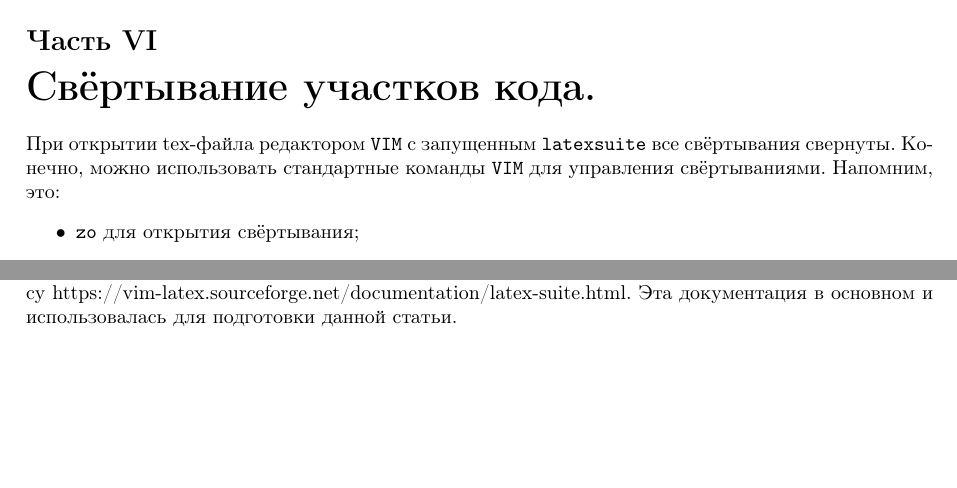
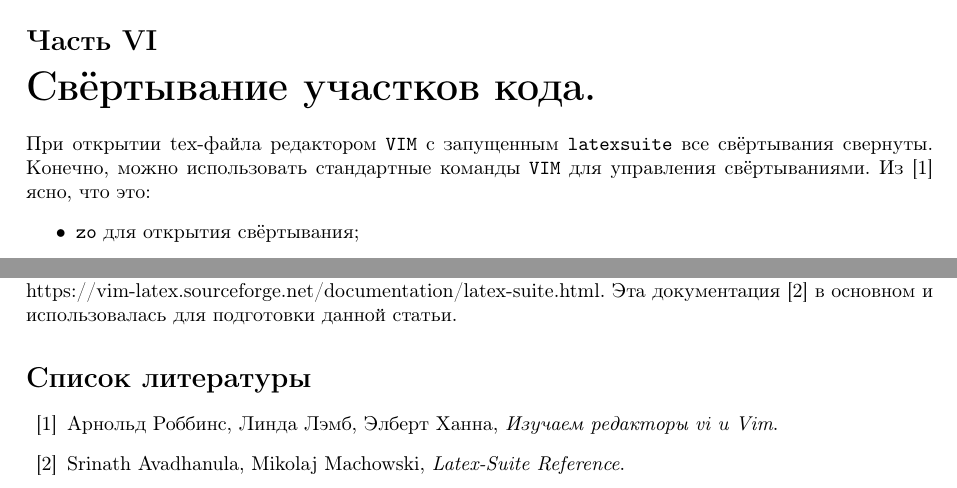
Before and after one commit to svyatoslav68/mybook_latex, a LaTeX document (latexsuite/vimlatex.tex): two parts of pages 6 and 8 of 8, joined at a grey line, cut so that both start at the same text, the shorter picture padded with empty space. Compiled offline with pdfLaTeX.

Commit message:
Добавлена библиография. В общем, статья готова.

```diff
--- a/latexsuite/vimlatex.tex
+++ b/latexsuite/vimlatex.tex
@@ -252,7 +253,7 @@ imap <C-k> <Plug>IMAP_JumpForward
 \part{Свёртывание участков кода.}
 			При открытии tex-файла редактором \texttt{VIM} с запущенным \texttt{latexsuite}
 			все свёртывания свернуты. Конечно, можно использовать стандартные команды \texttt{VIM}
-			для управления свёртываниями. Напомним, это:
+			для управления свёртываниями. Из \cite{bib-book-vim} ясно, что это:
 			\begin{itemize}
 			  \item \texttt{zo} для открытия свёртывания;
 			  \item \texttt{zc} для закрытия свёртывания;
@@ -334,6 +335,9 @@ let g:Tex_ViewRuleComplete_pdf = 'zathura %:s?\\.tex?.pdf?'
 которая размещена в каталоге \texttt{doc}, комплекта поставки расширения, полученного
 так, как описано в части~\ref{part:install}. Кроме того, документацию можно посмотреть
 в интернете по адресу https://vim-latex.sourceforge.net/documentation/latex-suite.html.
-Эта документация в основном и использовалась для подготовки данной статьи.
-
+Эта документация \cite{bib-reference-latexsuite} в основном и использовалась для подготовки данной статьи.
+\begin{thebibliography}{99}
+	\bibitem{bib-book-vim} Арнольд Роббинс, Линда Лэмб, Элберт Ханна, \emph{Изучаем редакторы vi и Vim}.
+	\bibitem{bib-reference-latexsuite} Srinath Avadhanula, Mikolaj Machowski, \emph{Latex-Suite Reference}.
+\end{thebibliography}
 \end{document}
```
Also changed, not shown: latexsuite/vimlatex.tex (3 more changed lines).
